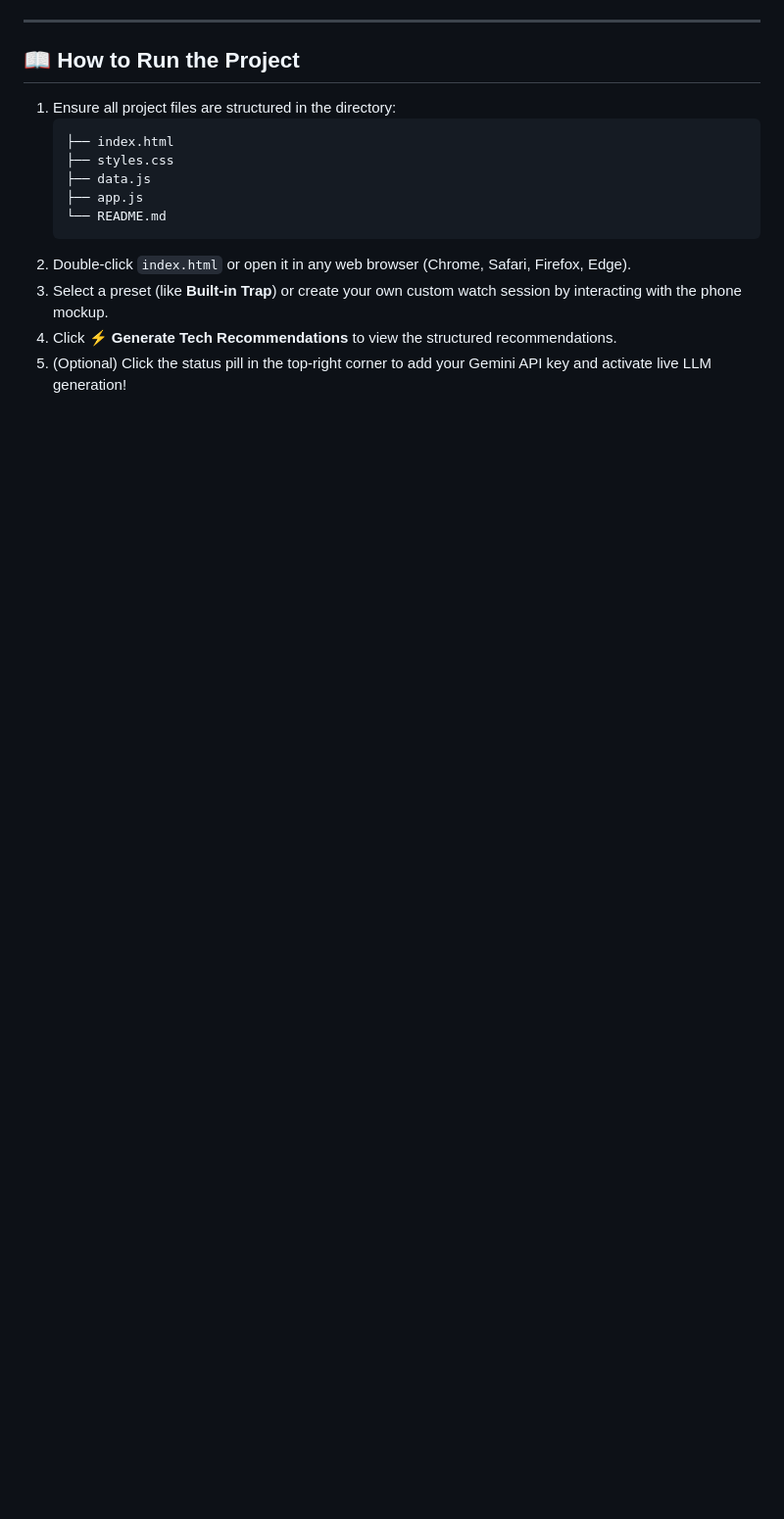
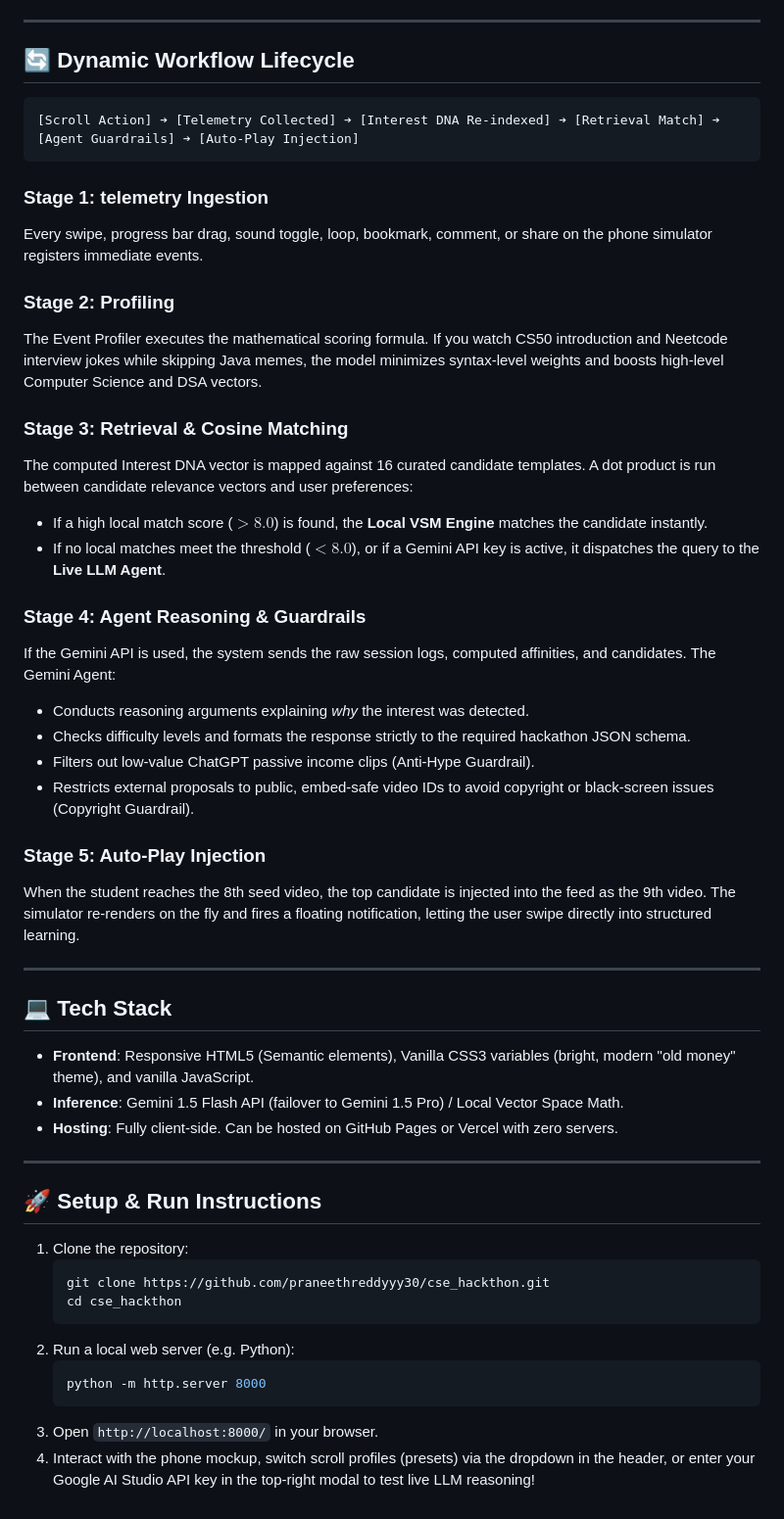
Before and after one commit to praneethreddyyy30/cse_hackthon, a Markdown page: README.md, the part around one of its changes. Shown at 98% size. GitHub-like rendering; blank space fills up the shorter version.

````diff
--- a/README.md
+++ b/README.md
@@ -58,17 +81,51 @@ $$EW = \text{WatchRatio} \times \left(1.0 + 0.2 \cdot \text{Liked} + 0.4 \cdot \
 
 ---
 
-## 📖 How to Run the Project
+## 🔄 Dynamic Workflow Lifecycle
 
-1. Ensure all project files are structured in the directory:
-   ```text
-   ├── index.html
-   ├── styles.css
-   ├── data.js
-   ├── app.js
-   └── README.md
+```
+[Scroll Action] ➔ [Telemetry Collected] ➔ [Interest DNA Re-indexed] ➔ [Retrieval Match] ➔ [Agent Guardrails] ➔ [Auto-Play Injection]
+```
+
+### Stage 1: telemetry Ingestion
+Every swipe, progress bar drag, sound toggle, loop, bookmark, comment, or share on the phone simulator registers immediate events.
+
+### Stage 2: Profiling
+The Event Profiler executes the mathematical scoring formula. If you watch CS50 introduction and Neetcode interview jokes while skipping Java memes, the model minimizes syntax-level weights and boosts high-level Computer Science and DSA vectors.
+
+### Stage 3: Retrieval & Cosine Matching
+The computed Interest DNA vector is mapped against 16 curated candidate templates. A dot product is run between candidate relevance vectors and user preferences:
+- If a high local match score ($> 8.0$) is found, the **Local VSM Engine** matches the candidate instantly.
+- If no local matches meet the threshold ($< 8.0$), or if a Gemini API key is active, it dispatches the query to the **Live LLM Agent**.
+
+### Stage 4: Agent Reasoning & Guardrails
+If the Gemini API is used, the system sends the raw session logs, computed affinities, and candidates. The Gemini Agent:
+- Conducts reasoning arguments explaining *why* the interest was detected.
+- Checks difficulty levels and formats the response strictly to the required hackathon JSON schema.
+- Filters out low-value ChatGPT passive income clips (Anti-Hype Guardrail).
+- Restricts external proposals to public, embed-safe video IDs to avoid copyright or black-screen issues (Copyright Guardrail).
+
+### Stage 5: Auto-Play Injection
+When the student reaches the 8th seed video, the top candidate is injected into the feed as the 9th video. The simulator re-renders on the fly and fires a floating notification, letting the user swipe directly into structured learning.
+
+---
+
+## 💻 Tech Stack
+- **Frontend**: Responsive HTML5 (Semantic elements), Vanilla CSS3 variables (bright, modern "old money" theme), and vanilla JavaScript.
+- **Inference**: Gemini 1.5 Flash API (failover to Gemini 1.5 Pro) / Local Vector Space Math.
+- **Hosting**: Fully client-side. Can be hosted on GitHub Pages or Vercel with zero servers.
+
+---
+
+## 🚀 Setup & Run Instructions
+1. Clone the repository:
+   ```bash
+   git clone https://github.com/praneethreddyyy30/cse_hackthon.git
+   cd cse_hackthon
    ```
-2. Double-click `index.html` or open it in any web browser (Chrome, Safari, Firefox, Edge).
-3. Select a preset (like **Built-in Trap**) or create your own custom watch session by interacting with the phone mockup.
-4. Click **⚡ Generate Tech Recommendations** to view the structured recommendations.
-5. (Optional) Click the status pill in the top-right corner to add your Gemini API key and activate live LLM generation!
+2. Run a local web server (e.g. Python):
+   ```bash
+   python -m http.server 8000
+   ```
+3. Open `http://localhost:8000/` in your browser.
+4. Interact with the phone mockup, switch scroll profiles (presets) via the dropdown in the header, or enter your Google AI Studio API key in the top-right modal to test live LLM reasoning!
````
Also changed, not shown: other parts of README.md (+62 -39 lines).
